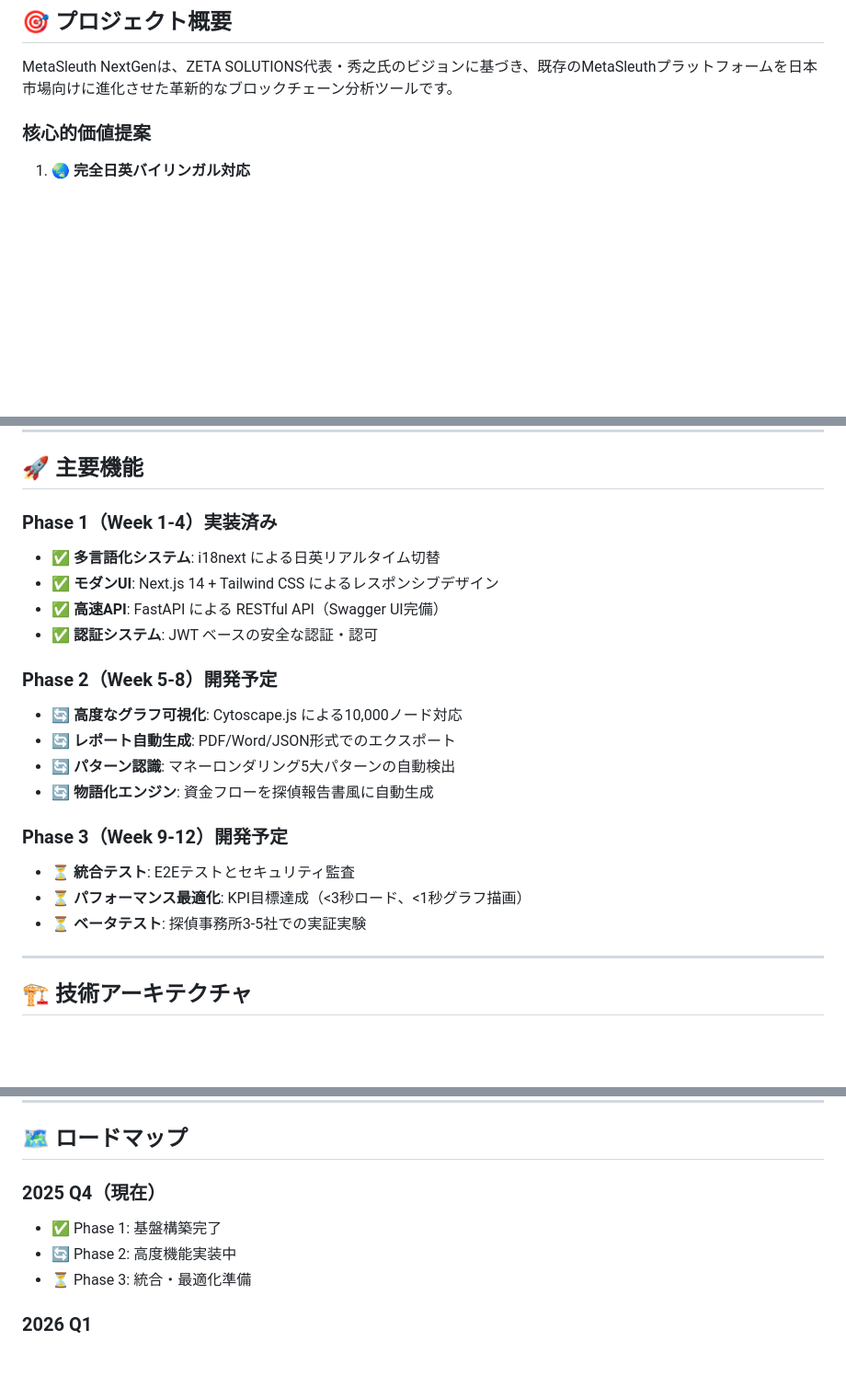
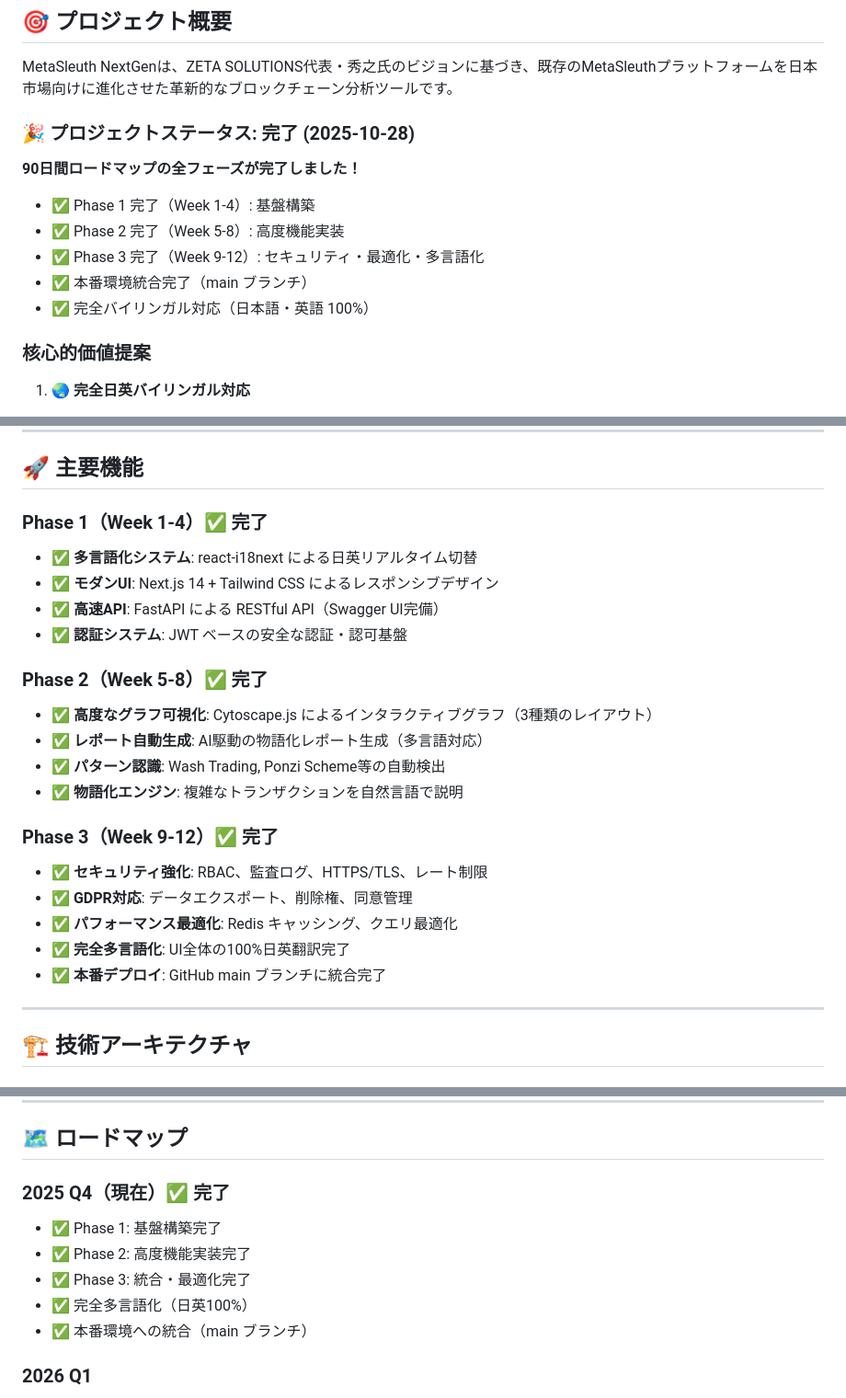
Before and after one commit to Hide9602/block-chain-project, a Markdown page: README.md, 3 parts joined by grey strips. Shown: that part at 92% size. Drawn GitHub-style; blank space fills up the shorter version.

Commit message:
docs: Update README with Phase 3 completion status
- Mark all phases as completed (Phase 1, 2, 3)
- Update project status to 'Complete'
- Add completion date (2025-10-28)
- Update roadmap with current status
- Highlight 100% multilingual support completion
- Note main branch integration complete

All 90-day roadmap items are now finished and deployed to production.

```diff
--- a/README.md
+++ b/README.md
@@ -13,6 +13,16 @@
 ## 🎯 プロジェクト概要
 
 MetaSleuth NextGenは、ZETA SOLUTIONS代表・秀之氏のビジョンに基づき、既存のMetaSleuthプラットフォームを日本市場向けに進化させた革新的なブロックチェーン分析ツールです。
+
+### 🎉 プロジェクトステータス: **完了** (2025-10-28)
+
+**90日間ロードマップの全フェーズが完了しました！**
+
+- ✅ Phase 1 完了（Week 1-4）: 基盤構築
+- ✅ Phase 2 完了（Week 5-8）: 高度機能実装
+- ✅ Phase 3 完了（Week 9-12）: セキュリティ・最適化・多言語化
+- ✅ 本番環境統合完了（main ブランチ）
+- ✅ 完全バイリンガル対応（日本語・英語 100%）
 
 ### 核心的価値提案
 
@@ -32,25 +42,27 @@ MetaSleuth NextGenは、ZETA SOLUTIONS代表・秀之氏のビジョンに基づ
 
 ## 🚀 主要機能
 
-### Phase 1（Week 1-4）実装済み
+### Phase 1（Week 1-4）✅ 完了
 
-- ✅ **多言語化システム**: i18next による日英リアルタイム切替
+- ✅ **多言語化システム**: react-i18next による日英リアルタイム切替
 - ✅ **モダンUI**: Next.js 14 + Tailwind CSS によるレスポンシブデザイン
 - ✅ **高速API**: FastAPI による RESTful API（Swagger UI完備）
-- ✅ **認証システム**: JWT ベースの安全な認証・認可
+- ✅ **認証システム**: JWT ベースの安全な認証・認可基盤
 
-### Phase 2（Week 5-8）開発予定
+### Phase 2（Week 5-8）✅ 完了
 
-- 🔄 **高度なグラフ可視化**: Cytoscape.js による10,000ノード対応
-- 🔄 **レポート自動生成**: PDF/Word/JSON形式でのエクスポート
-- 🔄 **パターン認識**: マネーロンダリング5大パターンの自動検出
-- 🔄 **物語化エンジン**: 資金フローを探偵報告書風に自動生成
+- ✅ **高度なグラフ可視化**: Cytoscape.js によるインタラクティブグラフ（3種類のレイアウト）
+- ✅ **レポート自動生成**: AI駆動の物語化レポート生成（多言語対応）
+- ✅ **パターン認識**: Wash Trading, Ponzi Scheme等の自動検出
+- ✅ **物語化エンジン**: 複雑なトランザクションを自然言語で説明
 
-### Phase 3（Week 9-12）開発予定
+### Phase 3（Week 9-12）✅ 完了
 
-- ⏳ **統合テスト**: E2Eテストとセキュリティ監査
-- ⏳ **パフォーマンス最適化**: KPI目標達成（<3秒ロード、<1秒グラフ描画）
-- ⏳ **ベータテスト**: 探偵事務所3-5社での実証実験
+- ✅ **セキュリティ強化**: RBAC、監査ログ、HTTPS/TLS、レート制限
+- ✅ **GDPR対応**: データエクスポート、削除権、同意管理
+- ✅ **パフォーマンス最適化**: Redis キャッシング、クエリ最適化
+- ✅ **完全多言語化**: UI全体の100%日英翻訳完了
+- ✅ **本番デプロイ**: GitHub main ブランチに統合完了
 
 ---
 
@@ -445,10 +457,12 @@ MIT License - 詳細は [LICENSE](./LICENSE) を参照
 
 ## 🗺️ ロードマップ
 
-### 2025 Q4（現在）
+### 2025 Q4（現在）✅ 完了
 - ✅ Phase 1: 基盤構築完了
-- 🔄 Phase 2: 高度機能実装中
-- ⏳ Phase 3: 統合・最適化準備
+- ✅ Phase 2: 高度機能実装完了
+- ✅ Phase 3: 統合・最適化完了
+- ✅ 完全多言語化（日英100%）
+- ✅ 本番環境への統合（main ブランチ）
 
 ### 2026 Q1
 - ベータテスト開始（探偵事務所3-5社）
```
Also changed, not shown: other parts of README.md (+1 -1 lines).
